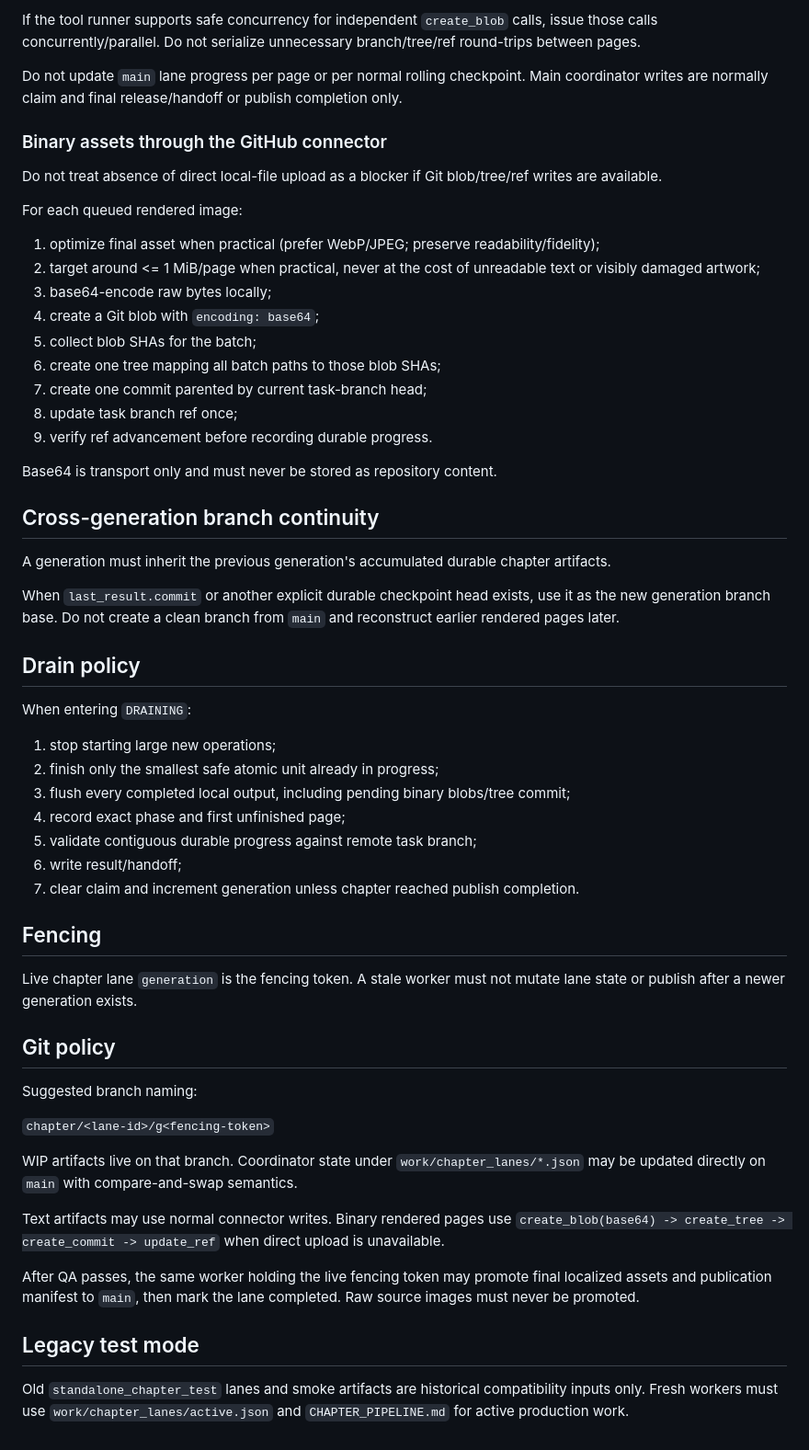
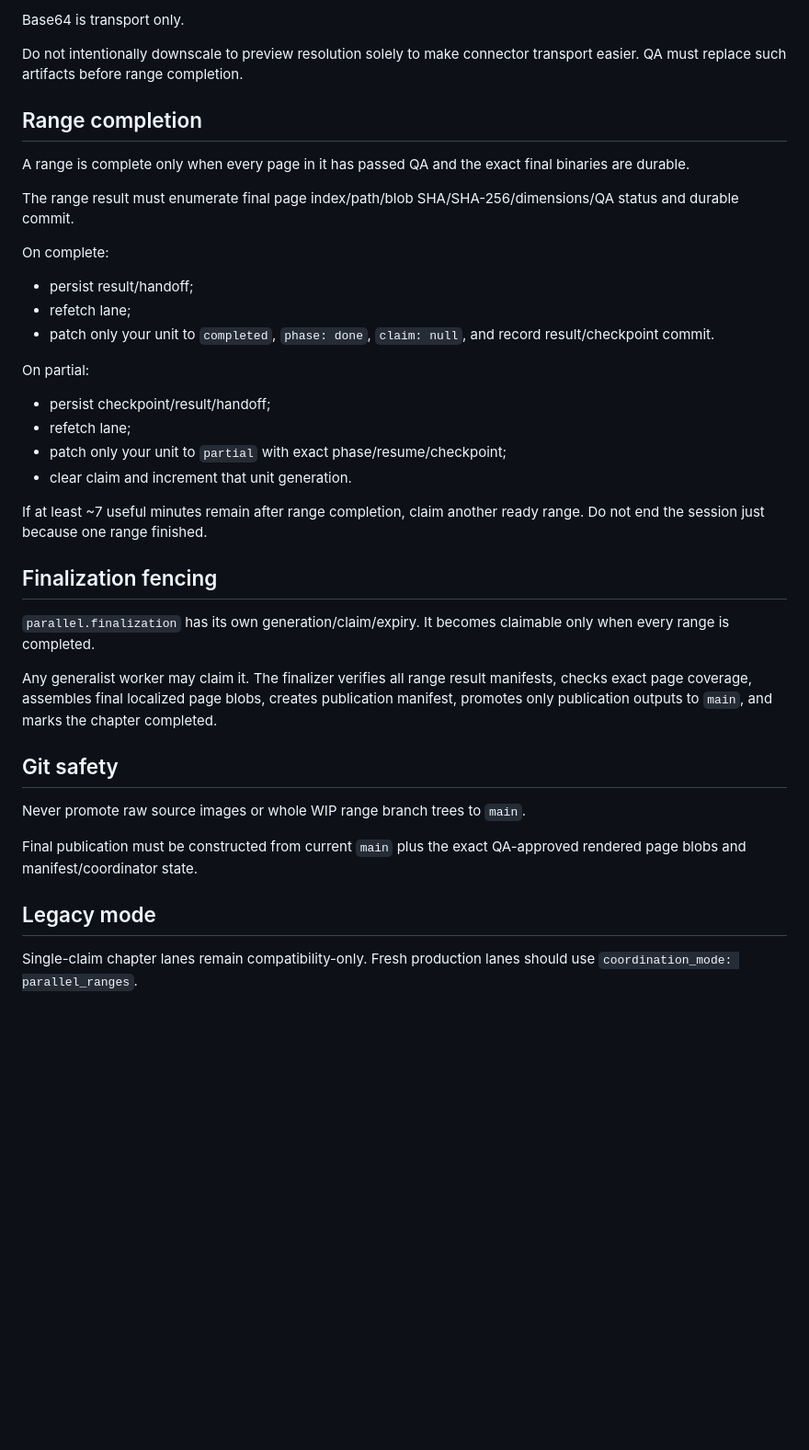
Before and after one commit to tailolicon/manga-tl-factory, a Markdown page: WORKER_PROTOCOL.md, the part around one of its changes. Shown at 92% size. Rendered like a GitHub page; blank space fills up the shorter version.

```diff
--- a/WORKER_PROTOCOL.md
+++ b/WORKER_PROTOCOL.md
@@ -59,60 +81,41 @@ A normal N-page checkpoint should use:
 
-If the tool runner supports safe concurrency for independent `create_blob` calls, issue those calls concurrently/parallel. Do not serialize unnecessary branch/tree/ref round-trips between pages.
+Base64 is transport only.
 
-Do not update `main` lane progress per page or per normal rolling checkpoint. Main coordinator writes are normally claim and final release/handoff or publish completion only.
+Do not intentionally downscale to preview resolution solely to make connector transport easier. QA must replace such artifacts before range completion.
 
-### Binary assets through the GitHub connector
+## Range completion
 
-Do not treat absence of direct local-file upload as a blocker if Git blob/tree/ref writes are available.
+A range is complete only when every page in it has passed QA and the exact final binaries are durable.
 
-For each queued rendered image:
+The range result must enumerate final page index/path/blob SHA/SHA-256/dimensions/QA status and durable commit.
 
-1. optimize final asset when practical (prefer WebP/JPEG; preserve readability/fidelity);
-2. target around <= 1 MiB/page when practical, never at the cost of unreadable text or visibly damaged artwork;
-3. base64-encode raw bytes locally;
-4. create a Git blob with `encoding: base64`;
-5. collect blob SHAs for the batch;
-6. create one tree mapping all batch paths to those blob SHAs;
-7. create one commit parented by current task-branch head;
-8. update task branch ref once;
-9. verify ref advancement before recording durable progress.
+On complete:
 
-Base64 is transport only and must never be stored as repository content.
+- persist result/handoff;
+- refetch lane;
+- patch only your unit to `completed`, `phase: done`, `claim: null`, and record result/checkpoint commit.
 
-## Cross-generation branch continuity
+On partial:
 
-A generation must inherit the previous generation's accumulated durable chapter artifacts.
+- persist checkpoint/result/handoff;
+- refetch lane;
+- patch only your unit to `partial` with exact phase/resume/checkpoint;
+- clear claim and increment that unit generation.
 
-When `last_result.commit` or another explicit durable checkpoint head exists, use it as the new generation branch base. Do not create a clean branch from `main` and reconstruct earlier rendered pages later.
+If at least ~7 useful minutes remain after range completion, claim another ready range. Do not end the session just because one range finished.
 
-## Drain policy
+## Finalization fencing
 
-When entering `DRAINING`:
+`parallel.finalization` has its own generation/claim/expiry. It becomes claimable only when every range is completed.
 
-1. stop starting large new operations;
-2. finish only the smallest safe atomic unit already in progress;
-3. flush every completed local output, including pending binary blobs/tree commit;
-4. record exact phase and first unfinished page;
-5. validate contiguous durable progress against remote task branch;
-6. write result/handoff;
-7. clear claim and increment generation unless chapter reached publish completion.
+Any generalist worker may claim it. The finalizer verifies all range result manifests, checks exact page coverage, assembles final localized page blobs, creates publication manifest, promotes only publication outputs to `main`, and marks the chapter completed.
 
-## Fencing
+## Git safety
 
-Live chapter lane `generation` is the fencing token. A stale worker must not mutate lane state or publish after a newer generation exists.
+Never promote raw source images or whole WIP range branch trees to `main`.
 
-## Git policy
+Final publication must be constructed from current `main` plus the exact QA-approved rendered page blobs and manifest/coordinator state.
 
-Suggested branch naming:
+## Legacy mode
 
-`chapter/<lane-id>/g<fencing-token>`
-
-WIP artifacts live on that branch. Coordinator state under `work/chapter_lanes/*.json` may be updated directly on `main` with compare-and-swap semantics.
-
-Text artifacts may use normal connector writes. Binary rendered pages use `create_blob(base64) -> create_tree -> create_commit -> update_ref` when direct upload is unavailable.
-
-After QA passes, the same worker holding the live fencing token may promote final localized assets and publication manifest to `main`, then mark the lane completed. Raw source images must never be promoted.
-
-## Legacy test mode
-
-Old `standalone_chapter_test` lanes and smoke artifacts are historical compatibility inputs only. Fresh workers must use `work/chapter_lanes/active.json` and `CHAPTER_PIPELINE.md` for active production work.
+Single-claim chapter lanes remain compatibility-only. Fresh production lanes should use `coordination_mode: parallel_ranges`.
```
Also changed, not shown: other parts of WORKER_PROTOCOL.md (+49 -27 lines).
